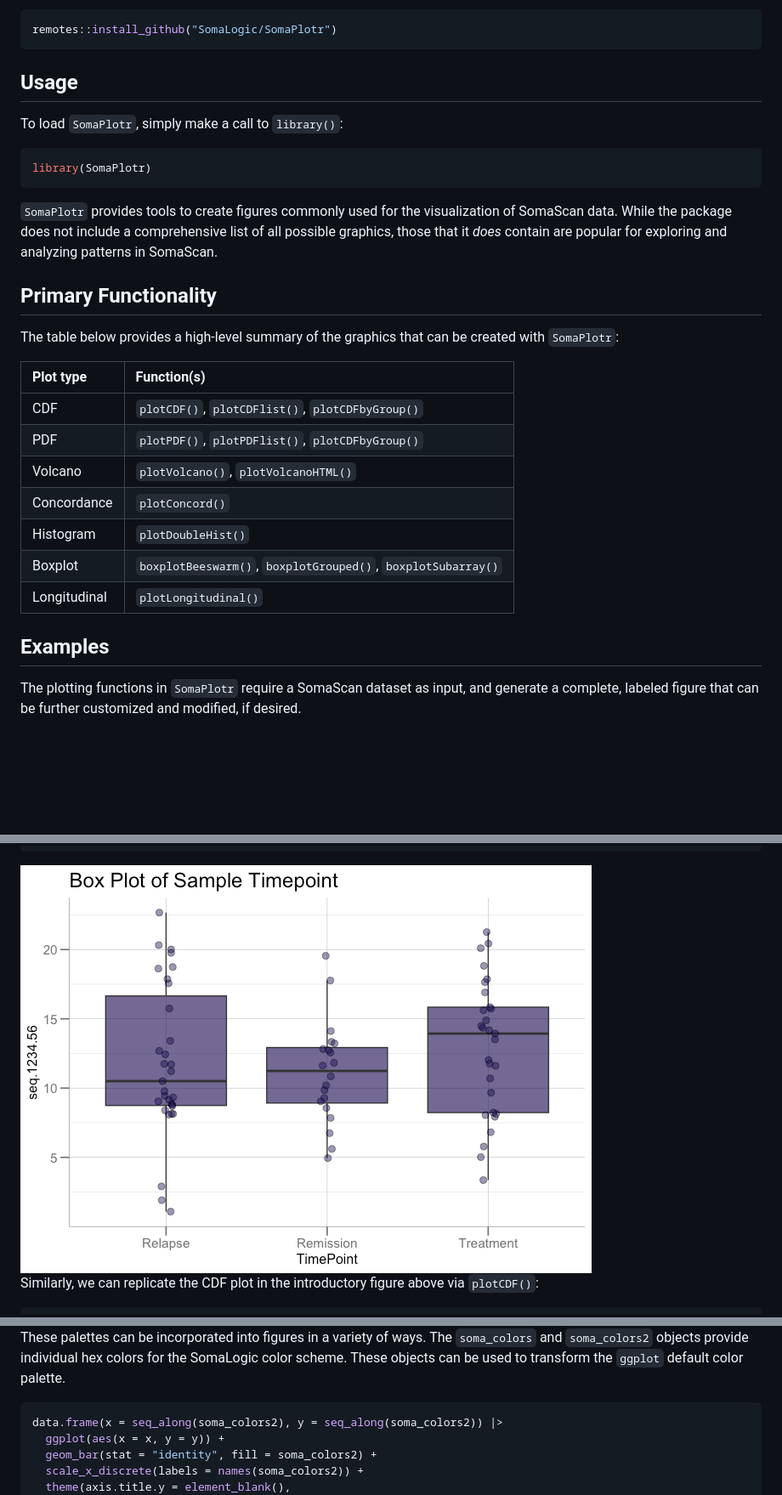
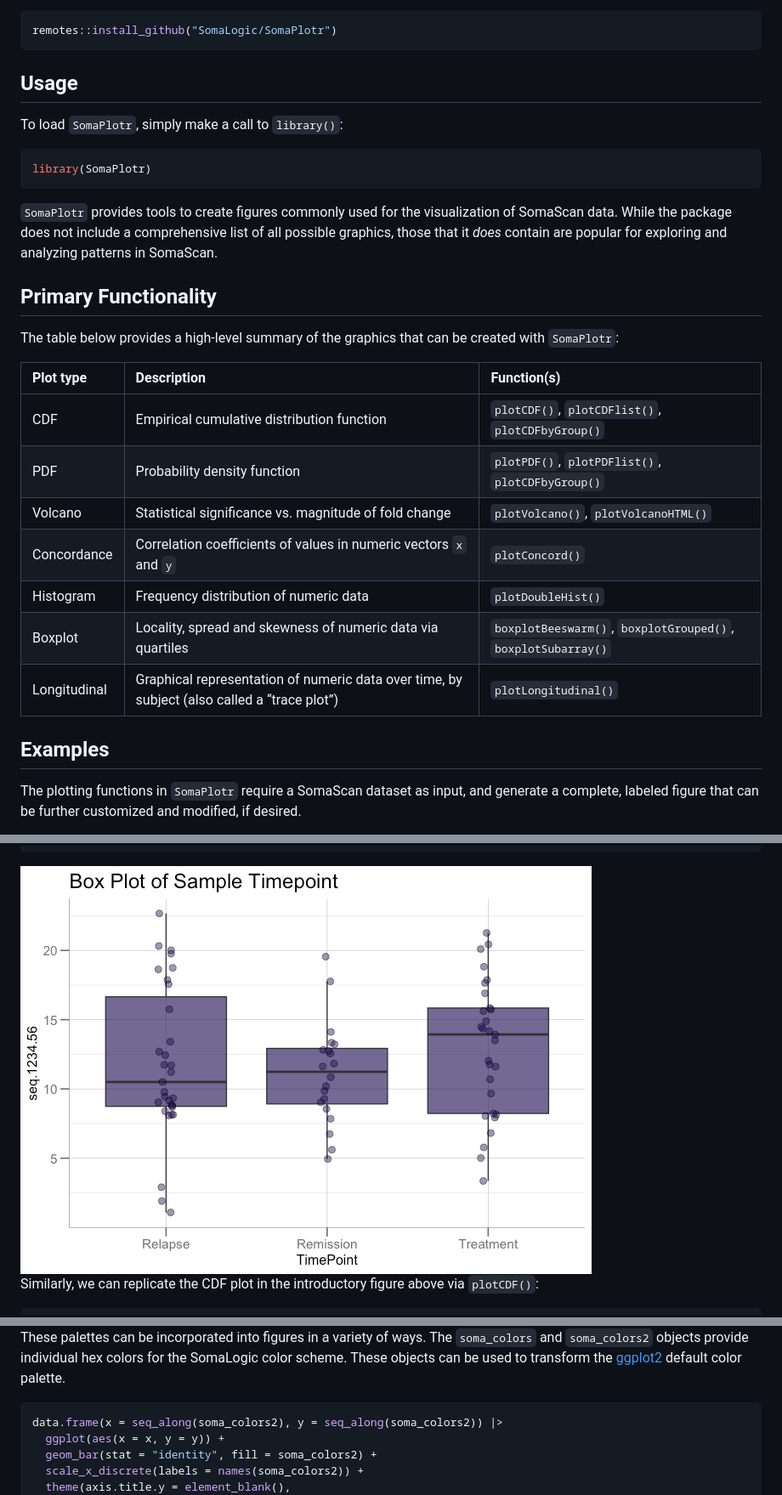
Before and after one commit to SomaLogic/SomaPlotr, a Markdown page: README.md, 3 parts joined by grey strips. Shown: that part at 85% size. Rendered like a GitHub page; pictures changed too: man/figures/README-boxplot-grouped-1.png (added), man/figures/README-bx-plot-1.png (deleted); blank space fills up the shorter version.

````diff
--- a/README.md
+++ b/README.md
@@ -60,7 +60,7 @@ package as follows:
 remotes::install_github("SomaLogic/SomaPlotr")
 ```
 
-## Usage
+## <a id="usage"></a>Usage
 
 To load `SomaPlotr`, simply make a call to `library()`:
 
@@ -78,17 +78,17 @@ contain are popular for exploring and analyzing patterns in SomaScan.
 The table below provides a high-level summary of the graphics that can
 be created with `SomaPlotr`:
 
-| Plot type    | Function(s)                                                  |
-|:-------------|:-------------------------------------------------------------|
-| CDF          | `plotCDF()`, `plotCDFlist()`, `plotCDFbyGroup()`             |
-| PDF          | `plotPDF()`, `plotPDFlist()`, `plotCDFbyGroup()`             |
-| Volcano      | `plotVolcano()`, `plotVolcanoHTML()`                         |
-| Concordance  | `plotConcord()`                                              |
-| Histogram    | `plotDoubleHist()`                                           |
-| Boxplot      | `boxplotBeeswarm()`, `boxplotGrouped()`, `boxplotSubarray()` |
-| Longitudinal | `plotLongitudinal()`                                         |
+| Plot type    | Description                                                                                 | Function(s)                                                  |
+|:-------------|:--------------------------------------------------------------------------------------------|:-------------------------------------------------------------|
+| CDF          | Empirical cumulative distribution function                                                  | `plotCDF()`, `plotCDFlist()`, `plotCDFbyGroup()`             |
+| PDF          | Probability density function                                                                | `plotPDF()`, `plotPDFlist()`, `plotCDFbyGroup()`             |
+| Volcano      | Statistical significance vs. magnitude of fold change                                       | `plotVolcano()`, `plotVolcanoHTML()`                         |
+| Concordance  | Correlation coefficients of values in numeric vectors `x` and `y`                           | `plotConcord()`                                              |
+| Histogram    | Frequency distribution of numeric data                                                      | `plotDoubleHist()`                                           |
+| Boxplot      | Locality, spread and skewness of numeric data via quartiles                                 | `boxplotBeeswarm()`, `boxplotGrouped()`, `boxplotSubarray()` |
+| Longitudinal | Graphical representation of numeric data over time, by subject (also called a “trace plot”) | `plotLongitudinal()`                                         |
 
-## Examples
+## <a id="examples"></a>Examples
 
 The plotting functions in `SomaPlotr` require a SomaScan dataset as
 input, and generate a complete, labeled figure that can be further
@@ -117,7 +117,7 @@ boxplotGrouped(
 )
 ```
 
-<img src="man/figures/README-bx-plot-1.png" style="display: block; margin: auto auto auto 0;" />
+<img src="man/figures/README-boxplot-grouped-1.png" style="display: block; margin: auto auto auto 0;" />
 
 Similarly, we can replicate the CDF plot in the introductory figure
 above via `plotCDF()`:
@@ -160,7 +159,8 @@ scales::show_col(palette_soma(n = 8))
 These palettes can be incorporated into figures in a variety of ways.
 The `soma_colors` and `soma_colors2` objects provide individual hex
 colors for the SomaLogic color scheme. These objects can be used to
-transform the `ggplot` default color palette.
+transform the [ggplot2](https://ggplot2.tidyverse.org/) default color
+palette.
 
 ``` r
 data.frame(x = seq_along(soma_colors2), y = seq_along(soma_colors2)) |>
````
Also changed, not shown: other parts of README.md (+24 -24 lines), man/figures/README-plot-grid-1.png, man/figures/README-theme-comparison-1.png (added), man/figures/README-theme-soma-1.png (deleted), 3 other files.
